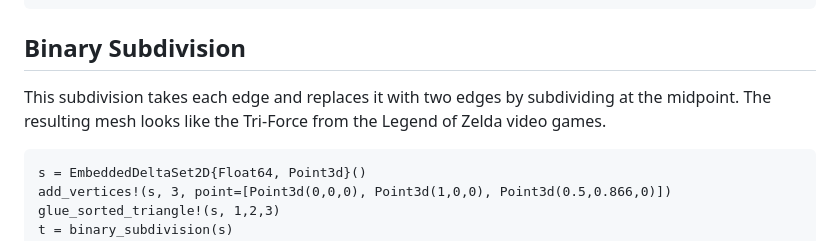
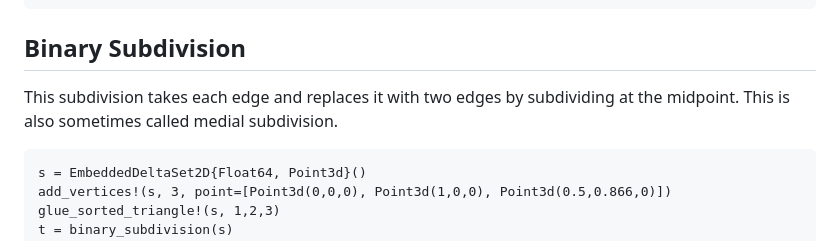
Before and after one commit to AlgebraicJulia/CombinatorialSpaces.jl, a Markdown page: docs/src/subdivision.md, the part around the change. Rendered like a GitHub page.

Commit message:
Binary subdivision of triangle is medial subdivision

````diff
--- a/docs/src/subdivision.md
+++ b/docs/src/subdivision.md
@@ -31,8 +31,7 @@ colors = [Blue, Orange, Green, Beige, Teal, Purple]
 
 ## Binary Subdivision
 
-This subdivision takes each edge and replaces it with two edges by subdividing at the midpoint.
-The resulting mesh looks like the Tri-Force from the Legend of Zelda video games.
+This subdivision takes each edge and replaces it with two edges by subdividing at the midpoint. This is also sometimes called medial subdivision.
 
 ```@example subdivision
 s = EmbeddedDeltaSet2D{Float64, Point3d}()
````
